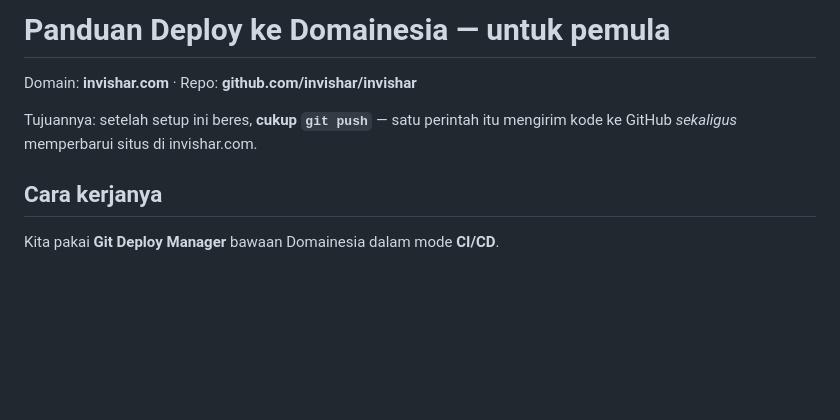
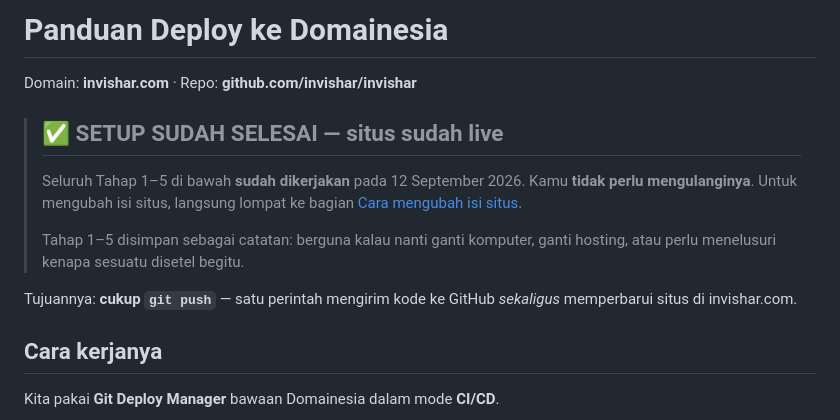
Before and after one commit to invishar/invishar, a Markdown page: DEPLOY.md, the part around the change. GitHub-like rendering; blank space fills up the shorter version.

Commit message:
Tandai setup deploy sudah selesai
Situs live di https://invishar.com sejak 12 September 2026. Tahap 1-5
disimpan sebagai catatan, bukan lagi daftar tugas.

Co-Authored-By: Claude Opus 5 <noreply@anthropic.com>

```diff
--- a/DEPLOY.md
+++ b/DEPLOY.md
@@ -1,9 +1,18 @@
-# Panduan Deploy ke Domainesia — untuk pemula
+# Panduan Deploy ke Domainesia
 
 Domain: **invishar.com** · Repo: **github.com/invishar/invishar**
 
-Tujuannya: setelah setup ini beres, **cukup `git push`** — satu perintah itu
-mengirim kode ke GitHub *sekaligus* memperbarui situs di invishar.com.
+> ## ✅ SETUP SUDAH SELESAI — situs sudah live
+>
+> Seluruh Tahap 1–5 di bawah **sudah dikerjakan** pada 12 September 2026.
+> Kamu **tidak perlu mengulanginya**. Untuk mengubah isi situs, langsung
+> lompat ke bagian [Cara mengubah isi situs](#sesudah-ini-cara-mengubah-isi-situs).
+>
+> Tahap 1–5 disimpan sebagai catatan: berguna kalau nanti ganti komputer,
+> ganti hosting, atau perlu menelusuri kenapa sesuatu disetel begitu.
+
+Tujuannya: **cukup `git push`** — satu perintah mengirim kode ke GitHub
+*sekaligus* memperbarui situs di invishar.com.
 
 ## Cara kerjanya
 
```
